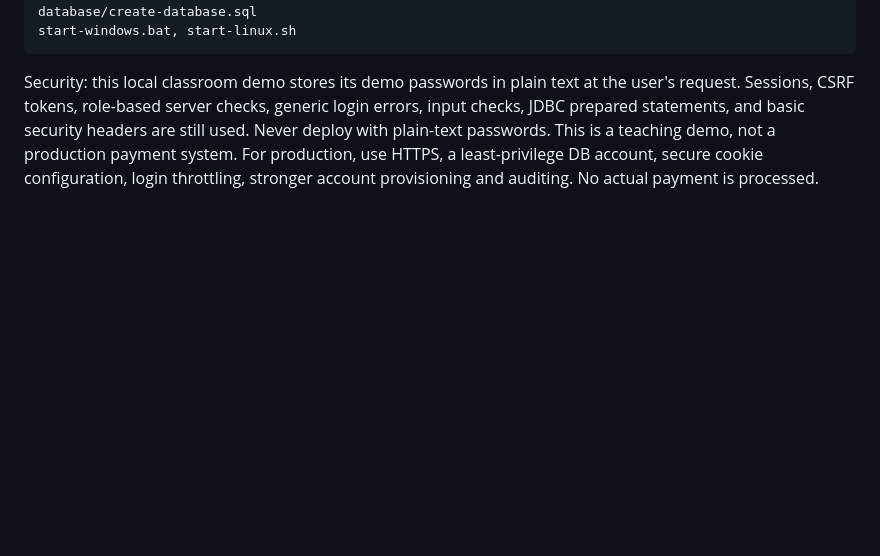
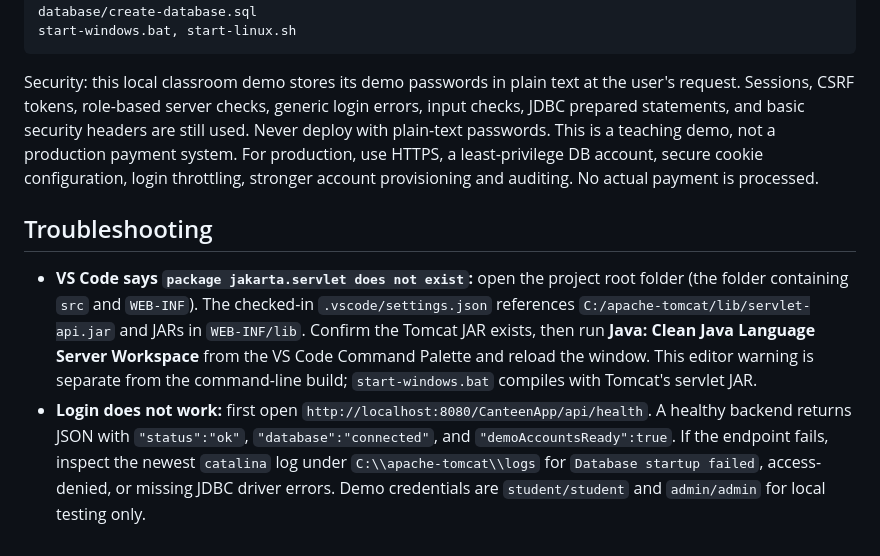
Before and after one commit to Rochiit-Sharma/CanteenApp, a Markdown page: README.md, the part around the change. GitHub-like rendering; blank space fills up the shorter version.

Commit message:
Document VS Code servlet classpath and backend health troubleshooting

````diff
--- a/README.md
+++ b/README.md
@@ -51,3 +51,9 @@ start-windows.bat, start-linux.sh
 ```
 
 Security: this local classroom demo stores its demo passwords in plain text at the user's request. Sessions, CSRF tokens, role-based server checks, generic login errors, input checks, JDBC prepared statements, and basic security headers are still used. Never deploy with plain-text passwords. This is a teaching demo, not a production payment system. For production, use HTTPS, a least-privilege DB account, secure cookie configuration, login throttling, stronger account provisioning and auditing. No actual payment is processed.
+
+
+## Troubleshooting
+
+- **VS Code says `package jakarta.servlet does not exist`:** open the project root folder (the folder containing `src` and `WEB-INF`). The checked-in `.vscode/settings.json` references `C:/apache-tomcat/lib/servlet-api.jar` and JARs in `WEB-INF/lib`. Confirm the Tomcat JAR exists, then run **Java: Clean Java Language Server Workspace** from the VS Code Command Palette and reload the window. This editor warning is separate from the command-line build; `start-windows.bat` compiles with Tomcat's servlet JAR.
+- **Login does not work:** first open `http://localhost:8080/CanteenApp/api/health`. A healthy backend returns JSON with `"status":"ok"`, `"database":"connected"`, and `"demoAccountsReady":true`. If the endpoint fails, inspect the newest `catalina` log under `C:\\apache-tomcat\\logs` for `Database startup failed`, access-denied, or missing JDBC driver errors. Demo credentials are `student/student` and `admin/admin` for local testing only.
````
